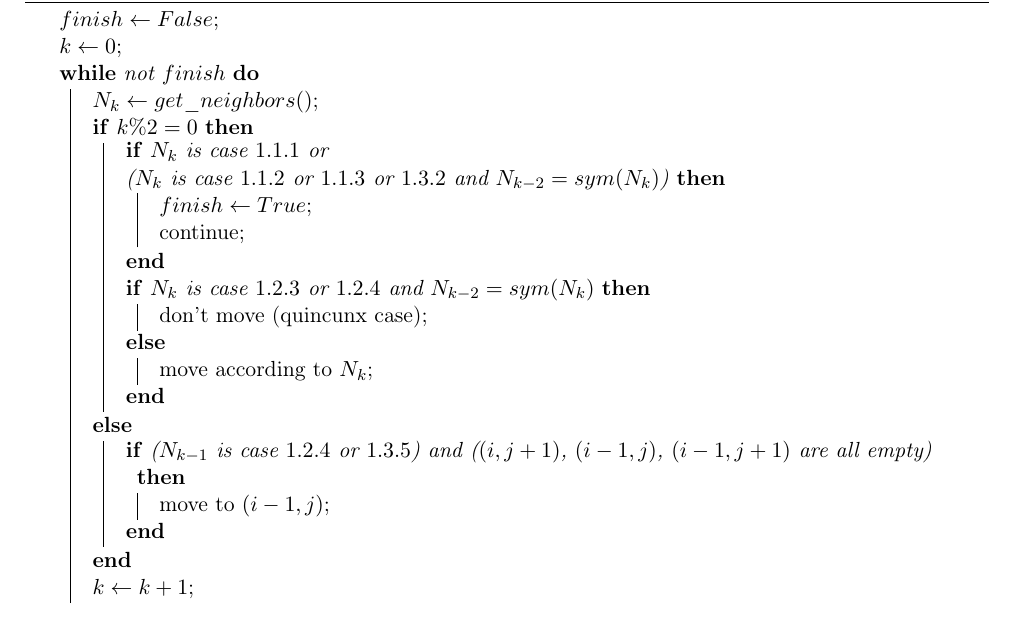
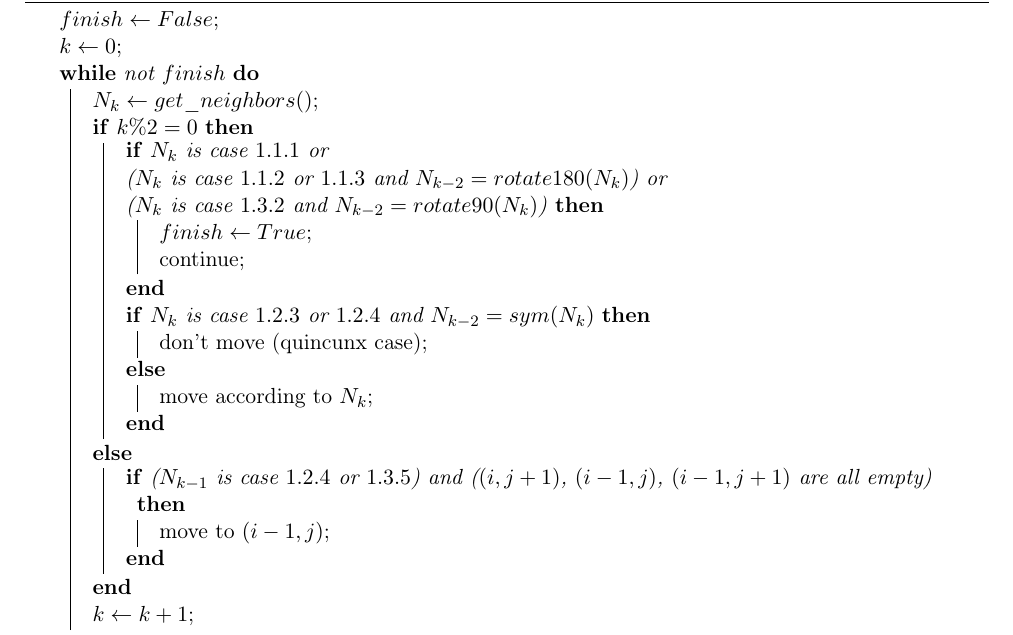
Before and after one commit to perelo/RobotGathering, a LaTeX document (doc/doc.tex): part of page 2 of 4, cut so that both start at the same text. Compiled offline with pdfLaTeX.

Commit message:
update algo to consider the change in square case

```diff
--- a/doc/doc.tex
+++ b/doc/doc.tex
@@ -20,6 +20,20 @@
 \title{Rassemblement d'agents mobiles}
 \author{\'Eloi Perdereau}
 %\date{}
+
+\newcommand{\spacee}[1] {
+  \begin{tikzpicture}[thick, scale=0.6]
+    \def \step {1}
+    \def \cc {\step/2}  % center of cell
+    \coordinate (offset) at ($(\cc,\cc)$);
+    \draw[step=\step] (0,0) grid ($(5,5)$);   % draw the grid, base at #1
+    % draw the neighbors
+    \foreach \coord in #1 {
+      \coordinate[at=\coord, name=A];
+      \draw ($(A) + (offset)$) circle ({\cc*0.8});
+    }
+  \end{tikzpicture}
+}
 
 \newcommand{\case}[2] {
   \begin{tikzpicture}[thick, scale=0.6]
@@ -142,8 +156,8 @@ ronde. \\
     \eIf{$k \% 2 = 0$} {
       % test d'arrêt
       \If{$N_k$ is case $1.1.1$ or \\
-          ($N_k$ is case $1.1.2$ or $1.1.3$ or $1.3.2$ and
-          $N_{k-2} = sym(N_k)$)} {
+          ($N_k$ is case $1.1.2$ or $1.1.3$ and $N_{k-2}=rotate180(N_k)$) or \\
+          ($N_k$ is case $1.3.2$            and $N_{k-2}=rotate90 (N_k)$) } {
           $finish \leftarrow True$\;
           continue\;
       }
```
Also changed, not shown: doc/doc.pdf.
